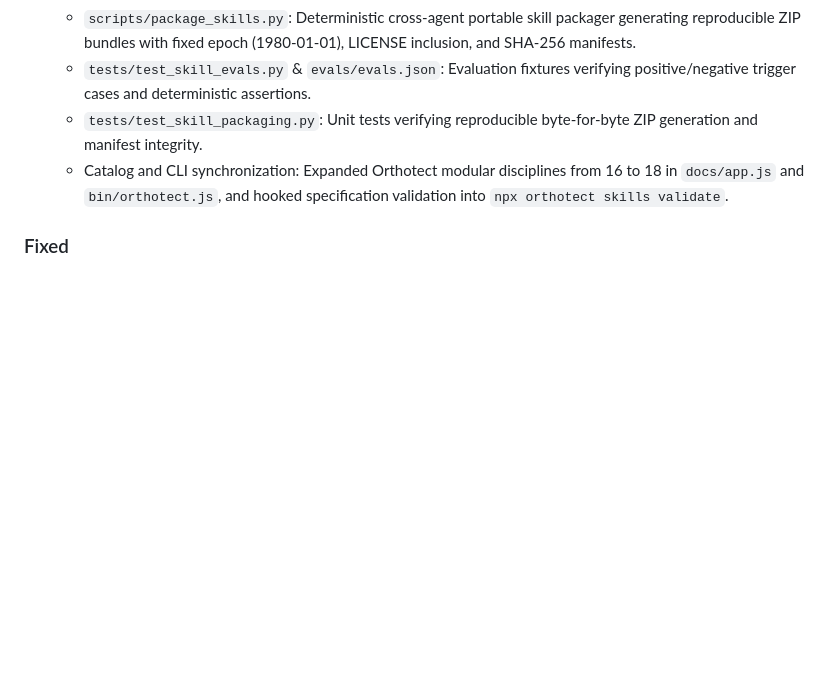
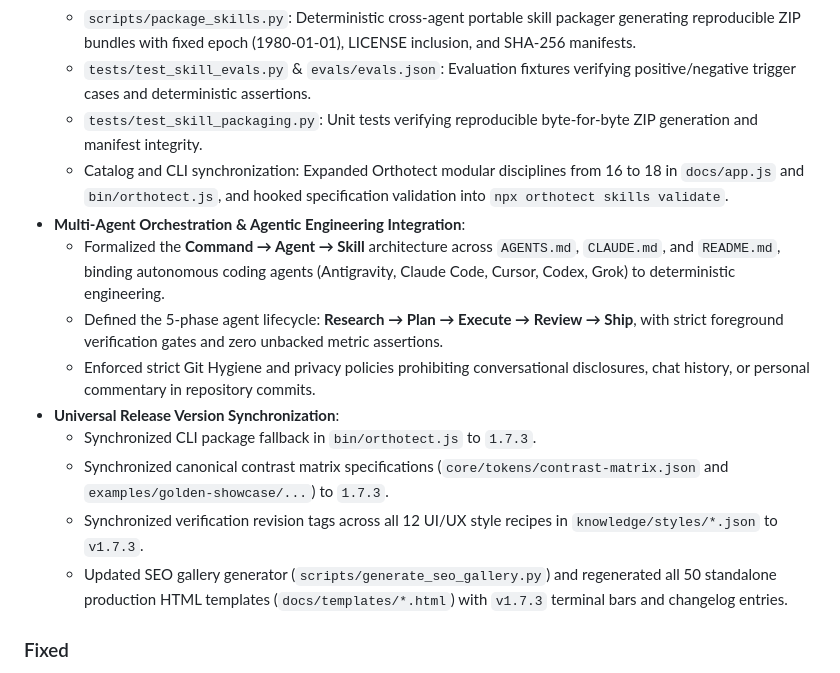
Before and after one commit to seotarek/orthotect, a Markdown page: CHANGELOG.md, the part around the change. GitHub-like rendering; blank space fills up the shorter version.

Commit message:
docs(changelog): document agentic engineering architecture and release version sync in v1.7.3

```diff
--- a/CHANGELOG.md
+++ b/CHANGELOG.md
@@ -15,6 +15,15 @@ and this project adheres to [Semantic Versioning](https://semver.org/spec/v2.0.0
   - `tests/test_skill_evals.py` & `evals/evals.json`: Evaluation fixtures verifying positive/negative trigger cases and deterministic assertions.
   - `tests/test_skill_packaging.py`: Unit tests verifying reproducible byte-for-byte ZIP generation and manifest integrity.
   - Catalog and CLI synchronization: Expanded Orthotect modular disciplines from 16 to 18 in `docs/app.js` and `bin/orthotect.js`, and hooked specification validation into `npx orthotect skills validate`.
+- **Multi-Agent Orchestration & Agentic Engineering Integration**:
+  - Formalized the **Command → Agent → Skill** architecture across `AGENTS.md`, `CLAUDE.md`, and `README.md`, binding autonomous coding agents (Antigravity, Claude Code, Cursor, Codex, Grok) to deterministic engineering.
+  - Defined the 5-phase agent lifecycle: **Research → Plan → Execute → Review → Ship**, with strict foreground verification gates and zero unbacked metric assertions.
+  - Enforced strict Git Hygiene and privacy policies prohibiting conversational disclosures, chat history, or personal commentary in repository commits.
+- **Universal Release Version Synchronization**:
+  - Synchronized CLI package fallback in `bin/orthotect.js` to `1.7.3`.
+  - Synchronized canonical contrast matrix specifications (`core/tokens/contrast-matrix.json` and `examples/golden-showcase/...`) to `1.7.3`.
+  - Synchronized verification revision tags across all 12 UI/UX style recipes in `knowledge/styles/*.json` to `v1.7.3`.
+  - Updated SEO gallery generator (`scripts/generate_seo_gallery.py`) and regenerated all 50 standalone production HTML templates (`docs/templates/*.html`) with `v1.7.3` terminal bars and changelog entries.
 
 ### Fixed
 - **Semantic Chunking & Strict Token Budget Accounting (`core/context_optimizer.py`)**:
```
